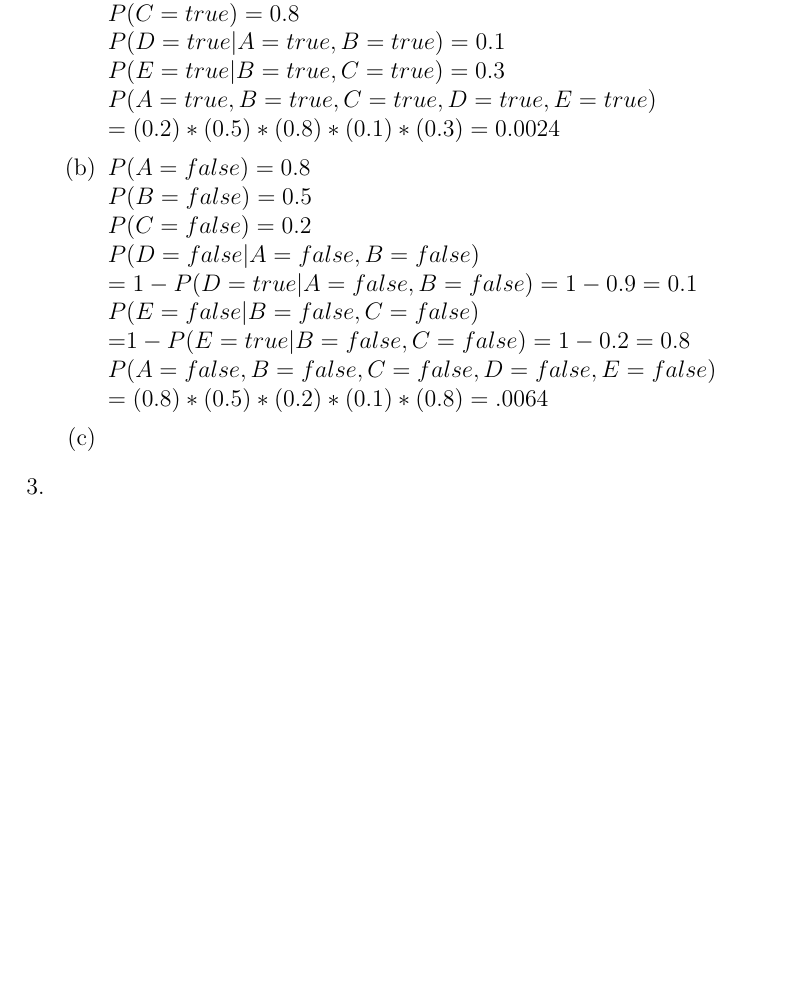
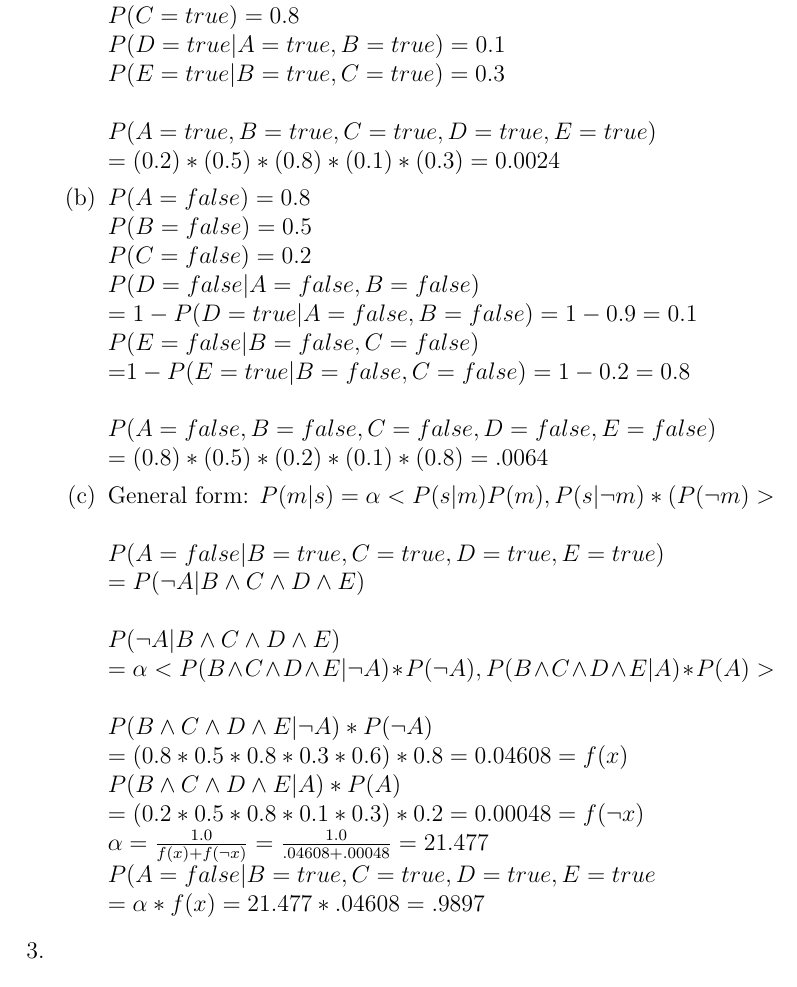
Before and after one commit to zpsaras/Sokoban-PDDL, a LaTeX problem sheet (AI Assignment 3 Writeup.tex): part of page 2 of 2, cut so that both start at the same text, the shorter picture padded with empty space. Compiled offline with pdfLaTeX.

Commit message:
2c complete

```diff
--- a/AI Assignment 3 Writeup.tex
+++ b/AI Assignment 3 Writeup.tex
@@ -29,7 +29,7 @@
 	$P(B=true)=0.5$\\
 	$P(C=true)=0.8$\\
 	$P(D=true | A=true, B=true)=0.1$\\
-	$P(E=true|B=true, C=true)=0.3$\\
+	$P(E=true|B=true, C=true)=0.3$\\ \\
 	$P(A=true,B=true,C=true,D=true,E=true)$\\$=(0.2)*(0.5)*(0.8)*(0.1)*(0.3) = 0.0024$
 	%-----------------
 	%	b
@@ -39,12 +39,19 @@
 	$P(B=false)=0.5$\\
 	$P(C=false)=0.2$\\
 	$P(D=false|A=false,B=false)$\\$=1-P(D=true|A=false,B=false)=1-0.9=0.1$\\
-	$P(E=false|B=false,C=false)$\\=$1-P(E=true|B=false,C=false)=1-0.2=0.8$\\
+	$P(E=false|B=false,C=false)$\\=$1-P(E=true|B=false,C=false)=1-0.2=0.8$\\ \\
 	$P(A=false, B=false, C=false, D=false, E=false)$\\$=(0.8)*(0.5)*(0.2)*(0.1)*(0.8) = .0064$
 	%-----------------
 	%	c
 	%-----------------
 	\item
+	General form: $P(m|s)=\alpha <P(s|m)P(m),P(s|\neg m)*(P(\neg m)>$\\ \\
+	$P(A=false|B=true,C=true,D=true,E=true)$\\$=P(\neg A| B \wedge C \wedge D \wedge E)$\\ \\
+	$P(\neg A| B \wedge C \wedge D \wedge E)$\\$=\alpha <P(B \wedge C \wedge D \wedge E|\neg A)*P(\neg A),P(B \wedge C \wedge D \wedge E|A)*P(A)>$\\ \\
+	$P(B \wedge C \wedge D \wedge E|\neg A)*P(\neg A)$\\$ = (0.8*0.5*0.8*0.3*0.6)*0.8 = 0.04608 = f(x)$\\
+	$P(B \wedge C \wedge D \wedge E|A)*P(A) $\\$= (0.2*0.5*0.8*0.1*0.3)*0.2 = 0.00048 = f(\neg x)$\\
+	$\alpha = \frac{1.0}{f(x)+f(\neg x)}=\frac{1.0}{.04608+.00048} = 21.477$\\
+	$P(A=false|B=true,C=true,D=true,E=true$\\$ = \alpha * f(x) = 21.477 * .04608=.9897$
 
 \end{enumerate}
 
```
